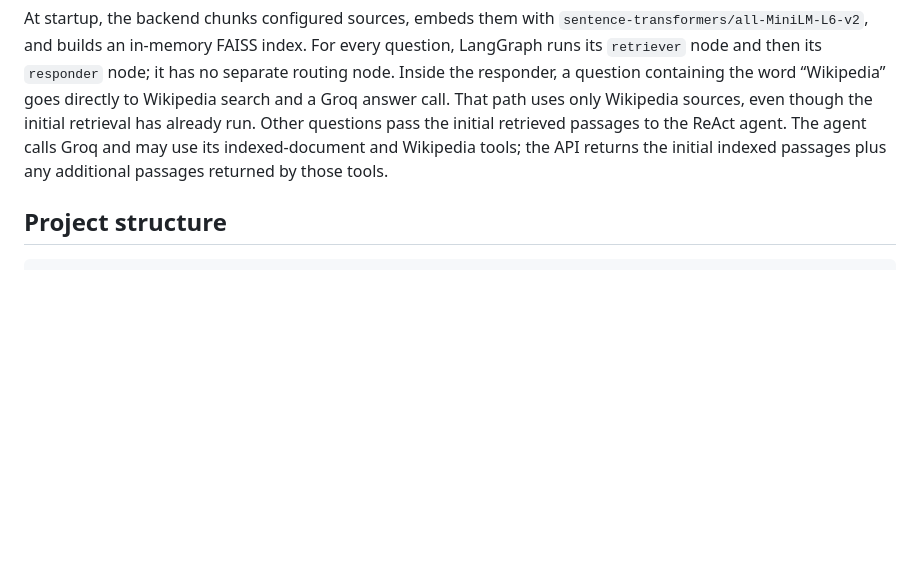
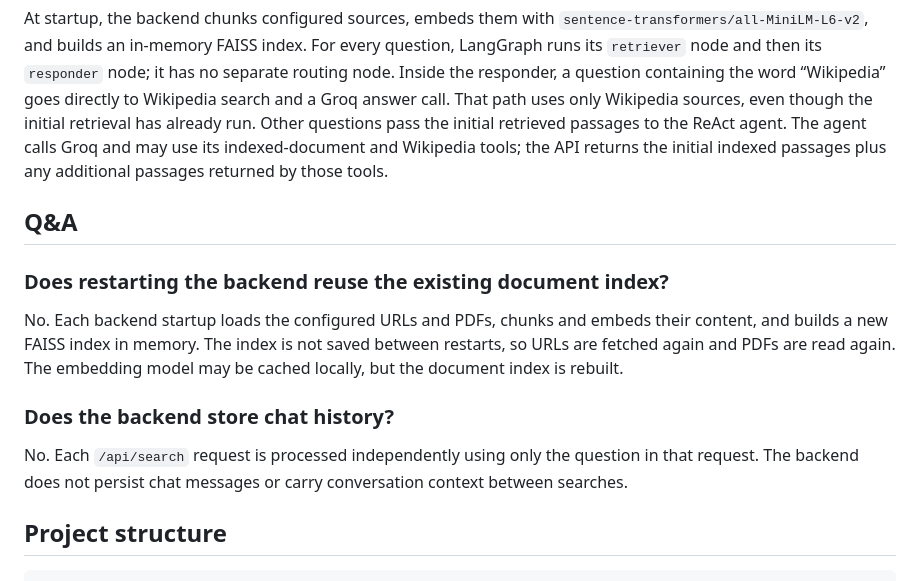
Before and after one commit to proindra/ContextIQ.ai, a Markdown page: README.md, the part around the change. Drawn GitHub-style; blank space fills up the shorter version.

Commit message:
Document backend indexing and chat history
Co-authored-by: Copilot <223556219+Copilot@users.noreply.github.com>

````diff
--- a/README.md
+++ b/README.md
@@ -210,6 +210,21 @@ to the ReAct agent. The agent calls Groq and may use its indexed-document and
 Wikipedia tools; the API returns the initial indexed passages plus any
 additional passages returned by those tools.
 
+## Q&A
+
+### Does restarting the backend reuse the existing document index?
+
+No. Each backend startup loads the configured URLs and PDFs, chunks and embeds
+their content, and builds a new FAISS index in memory. The index is not saved
+between restarts, so URLs are fetched again and PDFs are read again. The
+embedding model may be cached locally, but the document index is rebuilt.
+
+### Does the backend store chat history?
+
+No. Each `/api/search` request is processed independently using only the
+question in that request. The backend does not persist chat messages or carry
+conversation context between searches.
+
 ## Project structure
 
 ```text
````
